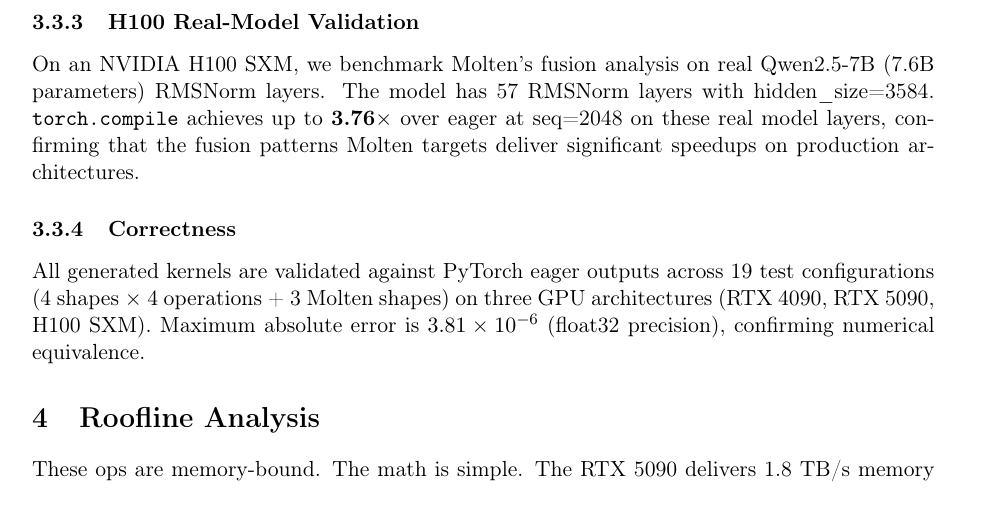
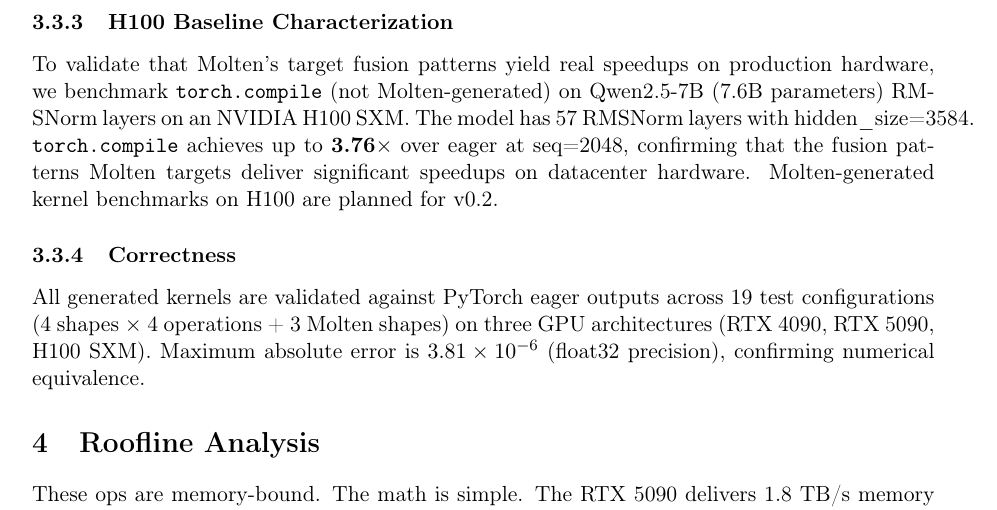
Before and after one commit to TxsharDev/molten, a LaTeX paper (paper/molten.tex): part of page 6 of 8, cut at the place of the change. Compiled offline with pdfLaTeX.

Commit message:
paper final: rename H100 section, all numbers honest

```diff
--- a/paper/molten.tex
+++ b/paper/molten.tex
@@ -337,14 +337,16 @@ and matches hand-written CUDA (27.6 vs. 29.0~$\mu$s). At prefill, Molten is
 is due to Molten's scalar loads vs. torch.compile's vectorized access.
 Vectorized loads (\texttt{float4}) are the primary optimization target for v0.2.
 
-\subsubsection{H100 Real-Model Validation}
+\subsubsection{H100 Baseline Characterization}
 
-On an NVIDIA H100 SXM, we benchmark Molten's fusion analysis on real
-Qwen2.5-7B (7.6B parameters) RMSNorm layers. The model has 57 RMSNorm
-layers with hidden\_size=3584. \texttt{torch.compile} achieves up to
-\textbf{3.76$\times$} over eager at seq=2048 on these real model layers,
-confirming that the fusion patterns Molten targets deliver significant
-speedups on production architectures.
+To validate that Molten's target fusion patterns yield real speedups on
+production hardware, we benchmark \texttt{torch.compile} (not Molten-generated)
+on Qwen2.5-7B (7.6B parameters) RMSNorm layers on an NVIDIA H100 SXM.
+The model has 57 RMSNorm layers with hidden\_size=3584.
+\texttt{torch.compile} achieves up to \textbf{3.76$\times$} over eager
+at seq=2048, confirming that the fusion patterns Molten targets
+deliver significant speedups on datacenter hardware. Molten-generated
+kernel benchmarks on H100 are planned for v0.2.
 
 \subsubsection{Correctness}
 
```
